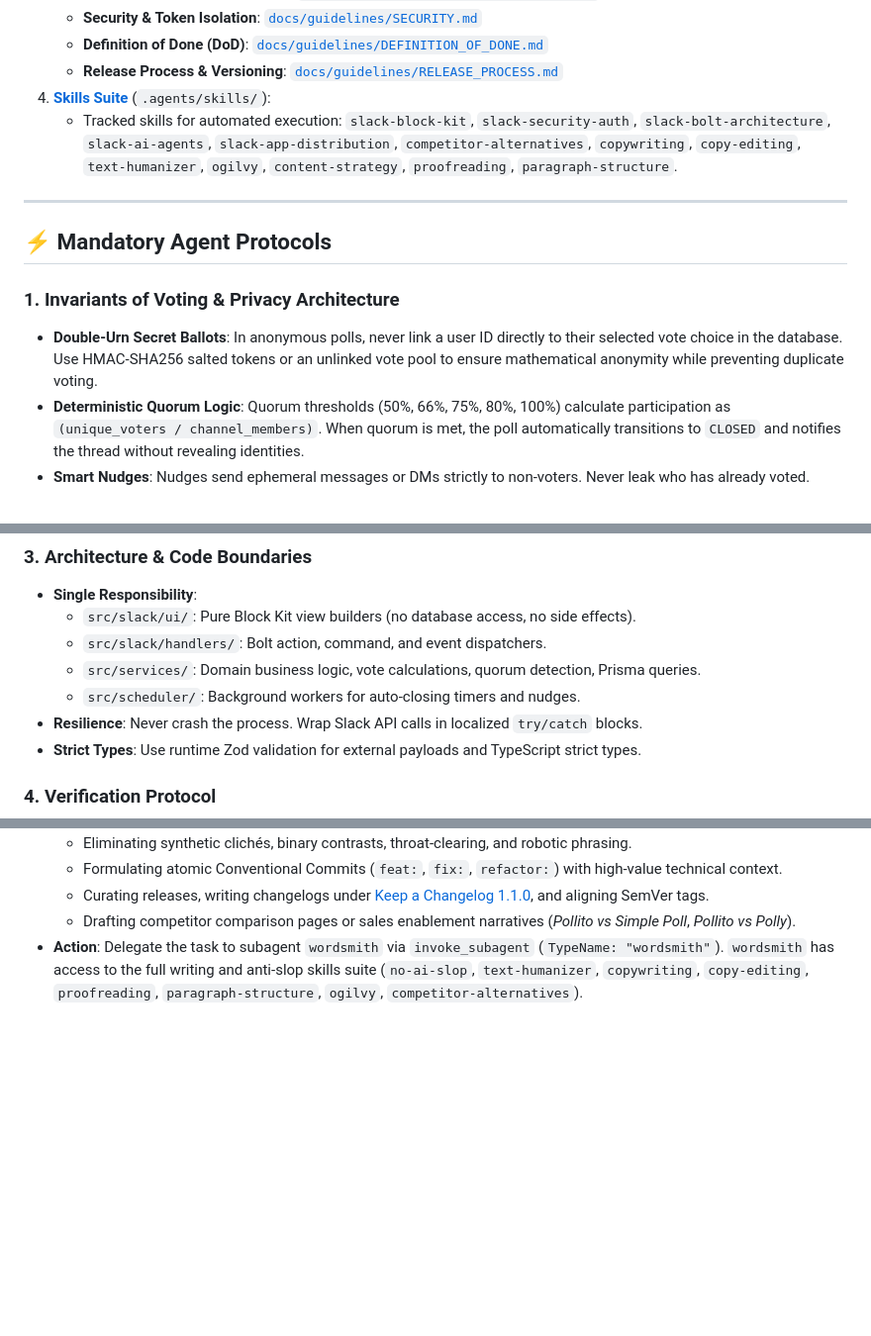
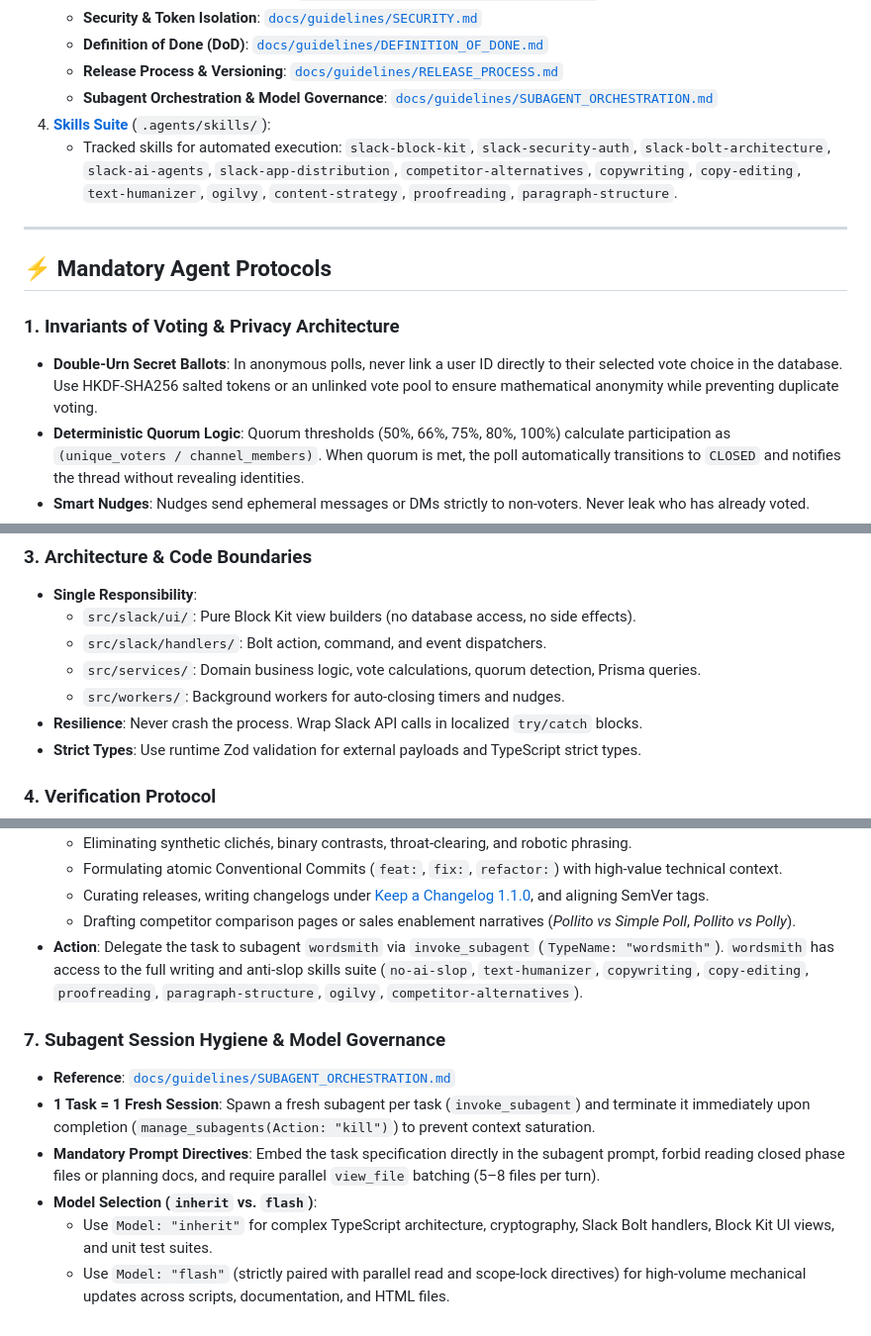
Before and after one commit to tBeltty/pollito, a Markdown page: AGENTS.md, 3 parts joined by grey strips. Shown at 99% size. GitHub-like rendering; blank space fills up the shorter version.

```diff
--- a/AGENTS.md
+++ b/AGENTS.md
@@ -20,6 +20,7 @@ Any agent operating in this codebase must reference and respect the following co
    * **Security & Token Isolation**: [`docs/guidelines/SECURITY.md`](docs/guidelines/SECURITY.md)
    * **Definition of Done (DoD)**: [`docs/guidelines/DEFINITION_OF_DONE.md`](docs/guidelines/DEFINITION_OF_DONE.md)
    * **Release Process & Versioning**: [`docs/guidelines/RELEASE_PROCESS.md`](docs/guidelines/RELEASE_PROCESS.md)
+   * **Subagent Orchestration & Model Governance**: [`docs/guidelines/SUBAGENT_ORCHESTRATION.md`](docs/guidelines/SUBAGENT_ORCHESTRATION.md)
 4. **[Skills Suite](.agents/skills/)** (`.agents/skills/`):
    * Tracked skills for automated execution: `slack-block-kit`, `slack-security-auth`, `slack-bolt-architecture`, `slack-ai-agents`, `slack-app-distribution`, `competitor-alternatives`, `copywriting`, `copy-editing`, `text-humanizer`, `ogilvy`, `content-strategy`, `proofreading`, `paragraph-structure`.
 
@@ -28,7 +29,7 @@ Any agent operating in this codebase must reference and respect the following co
 ## ⚡ Mandatory Agent Protocols
 
 ### 1. Invariants of Voting & Privacy Architecture
-* **Double-Urn Secret Ballots**: In anonymous polls, never link a user ID directly to their selected vote choice in the database. Use HMAC-SHA256 salted tokens or an unlinked vote pool to ensure mathematical anonymity while preventing duplicate voting.
+* **Double-Urn Secret Ballots**: In anonymous polls, never link a user ID directly to their selected vote choice in the database. Use HKDF-SHA256 salted tokens or an unlinked vote pool to ensure mathematical anonymity while preventing duplicate voting.
 * **Deterministic Quorum Logic**: Quorum thresholds (50%, 66%, 75%, 80%, 100%) calculate participation as `(unique_voters / channel_members)`. When quorum is met, the poll automatically transitions to `CLOSED` and notifies the thread without revealing identities.
 * **Smart Nudges**: Nudges send ephemeral messages or DMs strictly to non-voters. Never leak who has already voted.
 * **Clock-Free UI**: Slack Block Kit builders in `src/slack/ui/` never read the system clock directly. Pass timestamps and computed states into builders so that rendering is 100% deterministic and pure.
@@ -47,7 +48,7 @@ Any agent operating in this codebase must reference and respect the following co
   * `src/slack/ui/`: Pure Block Kit view builders (no database access, no side effects).
   * `src/slack/handlers/`: Bolt action, command, and event dispatchers.
   * `src/services/`: Domain business logic, vote calculations, quorum detection, Prisma queries.
-  * `src/scheduler/`: Background workers for auto-closing timers and nudges.
+  * `src/workers/`: Background workers for auto-closing timers and nudges.
 * **Resilience**: Never crash the process. Wrap Slack API calls in localized `try/catch` blocks.
 * **Strict Types**: Use runtime Zod validation for external payloads and TypeScript strict types.
 
@@ -71,3 +72,11 @@ Any agent operating in this codebase must reference and respect the following co
   - Curating releases, writing changelogs under [Keep a Changelog 1.1.0](https://keepachangelog.com/en/1.1.0/), and aligning SemVer tags.
   - Drafting competitor comparison pages or sales enablement narratives (*Pollito vs Simple Poll*, *Pollito vs Polly*).
 * **Action**: Delegate the task to subagent `wordsmith` via `invoke_subagent` (`TypeName: "wordsmith"`). `wordsmith` has access to the full writing and anti-slop skills suite (`no-ai-slop`, `text-humanizer`, `copywriting`, `copy-editing`, `proofreading`, `paragraph-structure`, `ogilvy`, `competitor-alternatives`).
+
+### 7. Subagent Session Hygiene & Model Governance
+* **Reference**: [`docs/guidelines/SUBAGENT_ORCHESTRATION.md`](docs/guidelines/SUBAGENT_ORCHESTRATION.md)
+* **1 Task = 1 Fresh Session**: Spawn a fresh subagent per task (`invoke_subagent`) and terminate it immediately upon completion (`manage_subagents(Action: "kill")`) to prevent context saturation.
+* **Mandatory Prompt Directives**: Embed the task specification directly in the subagent prompt, forbid reading closed phase files or planning docs, and require parallel `view_file` batching (5–8 files per turn).
+* **Model Selection (`inherit` vs. `flash`)**:
+  - Use `Model: "inherit"` for complex TypeScript architecture, cryptography, Slack Bolt handlers, Block Kit UI views, and unit test suites.
+  - Use `Model: "flash"` (strictly paired with parallel read and scope-lock directives) for high-volume mechanical updates across scripts, documentation, and HTML files.
```
Also changed, not shown: docs/KNOWLEDGE_INDEX.md (+17 -3 lines), docs/guidelines/SUBAGENT_ORCHESTRATION.md (added, +73 -0 lines).
